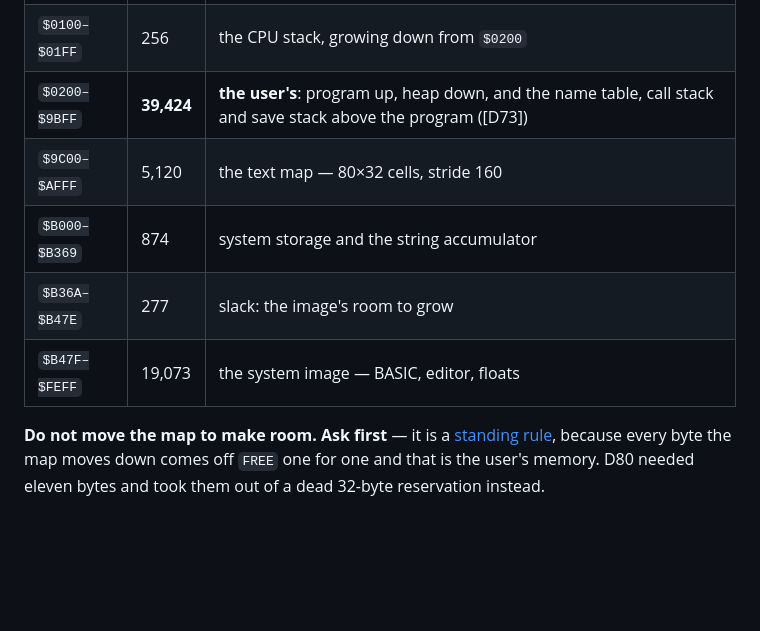
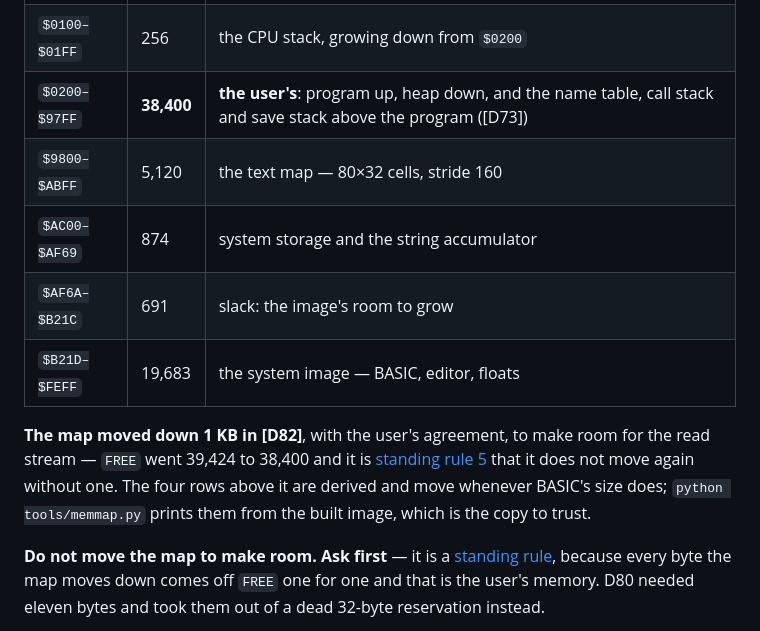
Before and after one commit to tomcoolpxl/cool8-cpu, a Markdown page: docs/04-system.md, the part around the change. Rendered like a GitHub page; blank space fills up the shorter version.

```diff
--- a/docs/04-system.md
+++ b/docs/04-system.md
@@ -96,11 +96,18 @@ it is the map that matters when reading `sw/`, so:
 |---|---|---|
 | `$0000–$00FF` | 256 | free. Formerly "page 0", special to nothing now |
 | `$0100–$01FF` | 256 | the CPU stack, growing down from `$0200` |
-| `$0200–$9BFF` | **39,424** | **the user's**: program up, heap down, and the name table, call stack and save stack above the program ([D73]) |
-| `$9C00–$AFFF` | 5,120 | the text map — 80×32 cells, stride 160 |
-| `$B000–$B369` | 874 | system storage and the string accumulator |
-| `$B36A–$B47E` | 277 | slack: the image's room to grow |
-| `$B47F–$FEFF` | 19,073 | the system image — BASIC, editor, floats |
+| `$0200–$97FF` | **38,400** | **the user's**: program up, heap down, and the name table, call stack and save stack above the program ([D73]) |
+| `$9800–$ABFF` | 5,120 | the text map — 80×32 cells, stride 160 |
+| `$AC00–$AF69` | 874 | system storage and the string accumulator |
+| `$AF6A–$B21C` | 691 | slack: the image's room to grow |
+| `$B21D–$FEFF` | 19,683 | the system image — BASIC, editor, floats |
+
+**The map moved down 1 KB in [D82]**, with the user's agreement, to make
+room for the read stream — `FREE` went 39,424 to 38,400 and it is
+[standing rule 5](../AGENTS.md) that it does not move again without one.
+The four rows above it are derived and move whenever BASIC's size does;
+`python tools/memmap.py` prints them from the built image, which is the
+copy to trust.
 
 **Do not move the map to make room. Ask first** — it is a
 [standing rule](../AGENTS.md), because every byte the map moves down
```
Also changed, not shown: docs/00-goals.md (+1 -1 lines), docs/13-basic.md (+13 -13 lines).
